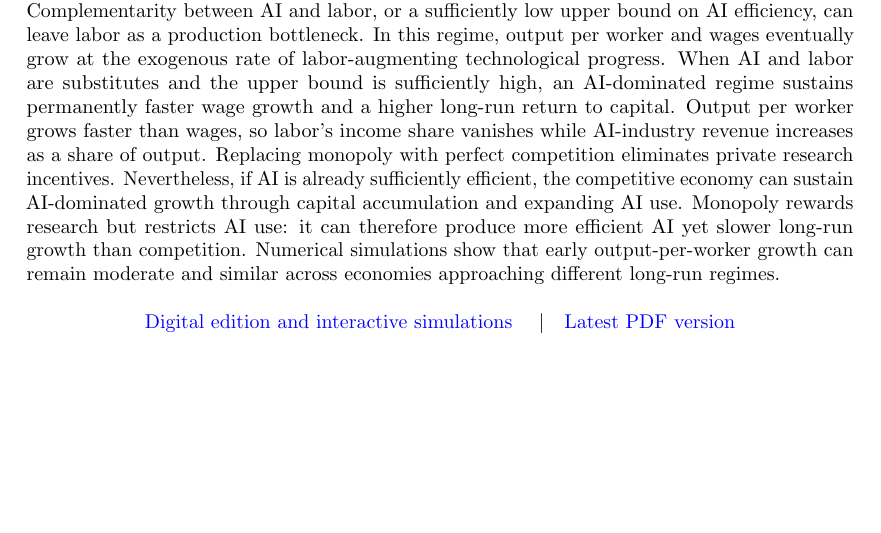
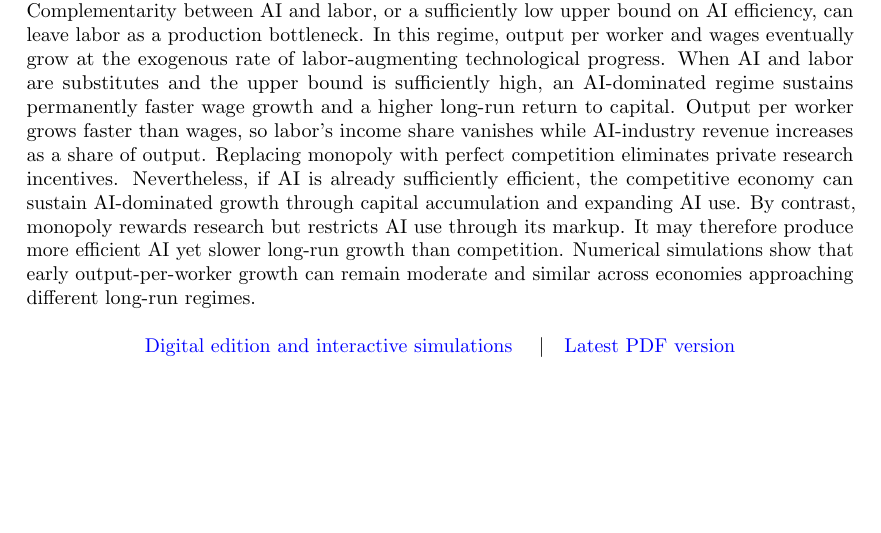
Before and after one commit to oliverpardo1979/ai-growth-and-labor, a LaTeX paper (main_rewrite.tex): part of page 1 of 96, cut so that both start at the same text. Compiled offline with pdfLaTeX.

Commit message:
Clarify monopoly contrast and qualify growth comparison in abstract

```diff
--- a/main_rewrite.tex
+++ b/main_rewrite.tex
@@ -129,8 +129,9 @@ of output. Replacing monopoly with perfect competition eliminates private
 research incentives. Nevertheless, if AI is already sufficiently efficient,
 the competitive economy can sustain AI-dominated growth through capital
 accumulation and expanding AI use.
-Monopoly rewards research but restricts AI use: it can therefore produce more
-efficient AI yet slower long-run growth than competition.
+By contrast, monopoly rewards research but restricts AI use through its markup.
+It may therefore produce more efficient AI yet slower long-run growth than
+competition.
 Numerical simulations show that early output-per-worker growth can remain
 moderate and similar across economies approaching different long-run regimes.
 \end{abstract}
```
